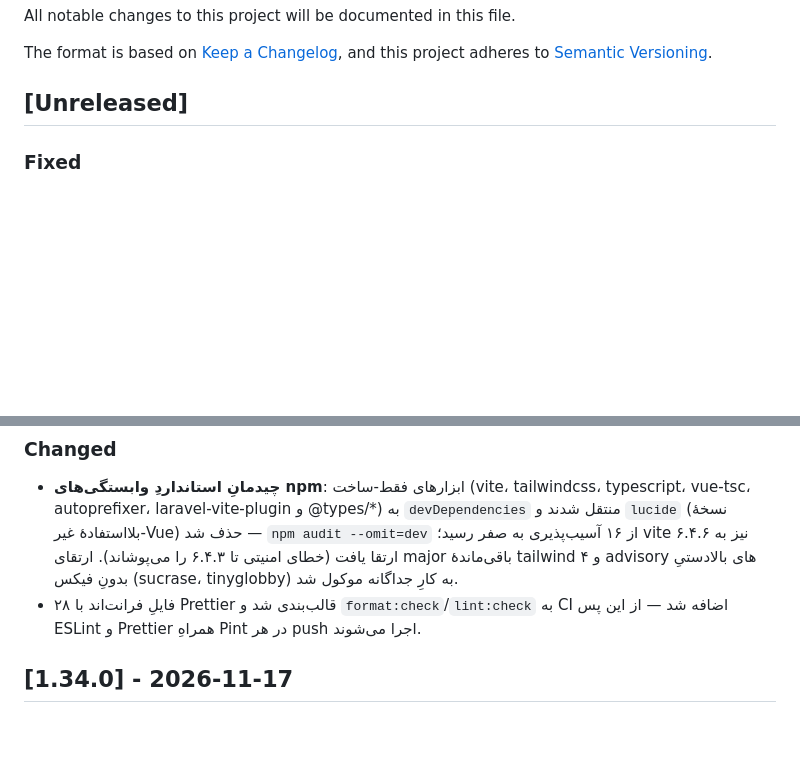
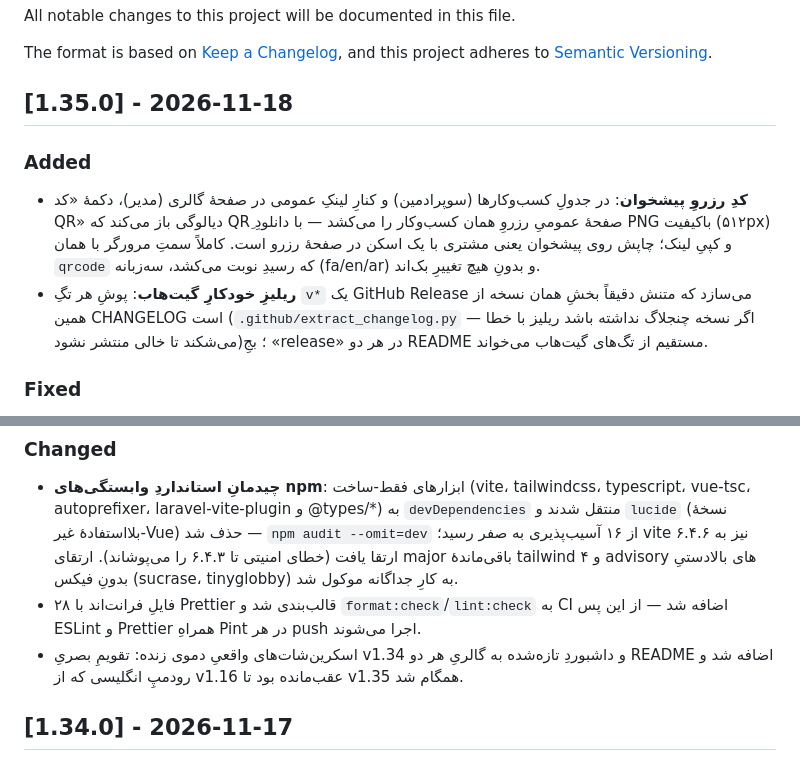
Before and after one commit to Abolfazlrwm/nobat, a Markdown page: CHANGELOG.md, 2 parts joined by grey strips. Rendered like a GitHub page; blank space fills up the shorter version.

```diff
--- a/CHANGELOG.md
+++ b/CHANGELOG.md
@@ -5,7 +5,19 @@ All notable changes to this project will be documented in this file.
 The format is based on [Keep a Changelog](https://keepachangelog.com/en/1.1.0/),
 and this project adheres to [Semantic Versioning](https://semver.org/spec/v2.0.0.html).
 
-## [Unreleased]
+## [1.35.0] - 2026-11-18
+
+### Added
+
+- **کدِ رزروِ پیشخوان**: در جدولِ کسب‌وکارها (سوپرادمین) و کنارِ لینکِ عمومی در
+  صفحهٔ گالری (مدیر)، دکمهٔ «کد QR» دیالوگی باز می‌کند که QRِ صفحهٔ عمومیِ رزروِ
+  همان کسب‌وکار را می‌کشد — با دانلودِ PNG باکیفیت (۵۱۲px) و کپیِ لینک؛ چاپش روی
+  پیشخوان یعنی مشتری با یک اسکن در صفحهٔ رزرو است. کاملاً سمتِ مرورگر با همان
+  `qrcode` که رسیدِ نوبت می‌کشد، سه‌زبانه (fa/en/ar) و بدونِ هیچ تغییرِ بک‌اند.
+- **ریلیزِ خودکارِ گیت‌هاب**: پوشِ هر تگِ `v*` یک GitHub Release می‌سازد که متنش
+  دقیقاً بخشِ همان نسخه از همین CHANGELOG است (`.github/extract_changelog.py` —
+  اگر نسخه چنجلاگ نداشته باشد ریلیز با خطا می‌شکند تا خالی منتشر نشود)؛ بجِ
+  «release» در هر دو README مستقیم از تگ‌های گیت‌هاب می‌خواند.
 
 ### Fixed
 
@@ -26,6 +38,9 @@ and this project adheres to [Semantic Versioning](https://semver.org/spec/v2.0.0
   و advisory های بالادستیِ بدونِ فیکس (sucrase، tinyglobby) به کارِ جداگانه موکول شد.
 - ۲۸ فایلِ فرانت‌اند با Prettier قالب‌بندی شد و `format:check`/`lint:check` به
   CI اضافه شد — از این پس ESLint و Prettier همراهِ Pint در هر push اجرا می‌شوند.
+- اسکرین‌شات‌های واقعیِ دموی زنده: تقویمِ بصریِ v1.34 و داشبوردِ تازه‌شده به
+  گالریِ هر دو README اضافه شد و رودمپِ انگلیسی که از v1.16 عقب‌مانده بود تا
+  v1.35 همگام شد.
 
 ## [1.34.0] - 2026-11-17
 
```
Also changed, not shown: README.en.md (+17 -0 lines), README.md (+4 -0 lines), docs/screenshots/calendar.png (added), docs/screenshots/dashboard.png.
